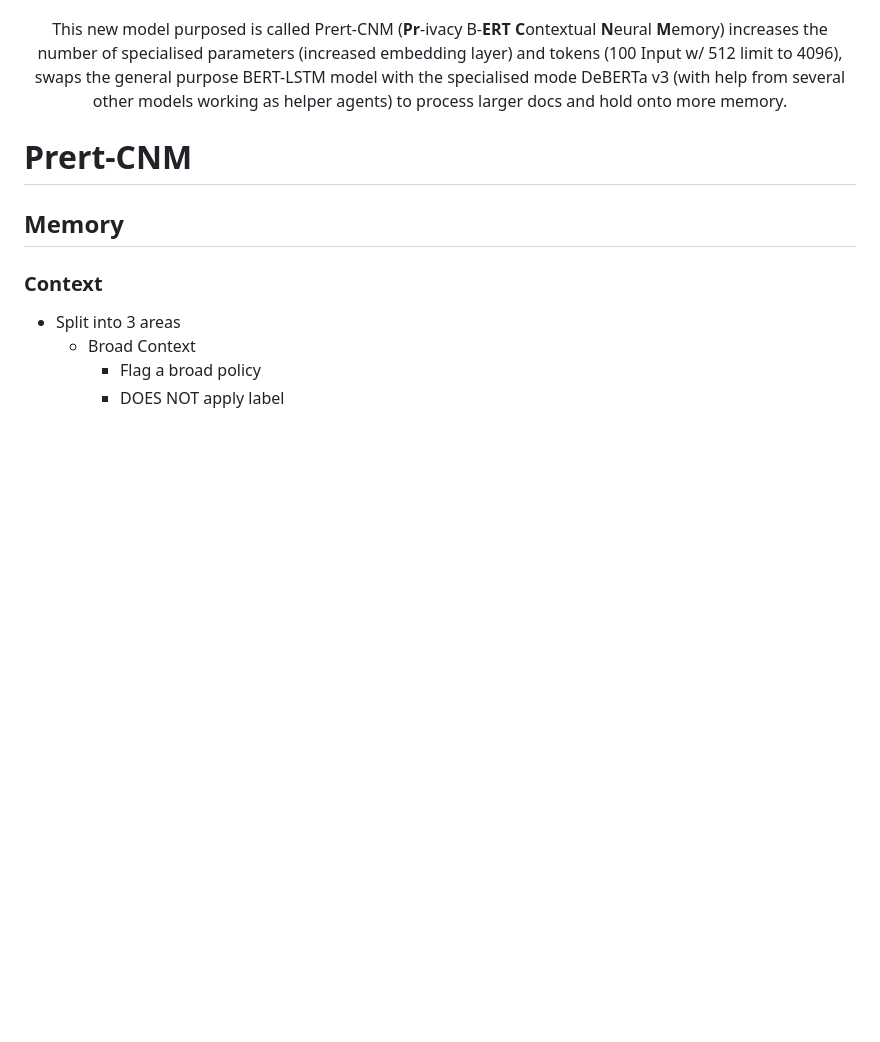
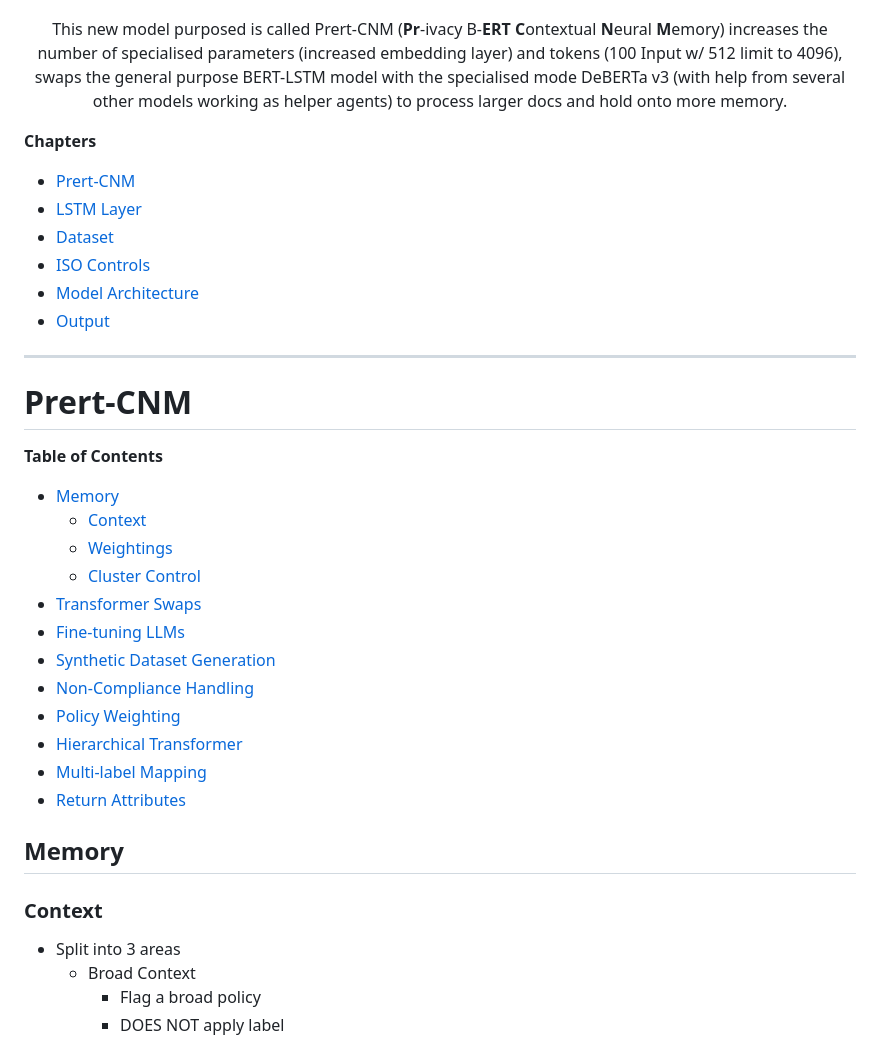
Before and after one commit to JayNightmare/PrERT-CNM, a Markdown page: docs/Model.md, the part around the change. Drawn GitHub-style; blank space fills up the shorter version.

```diff
--- a/docs/Model.md
+++ b/docs/Model.md
@@ -15,7 +15,32 @@ This new model purposed is called Prert-CNM (**Pr**-ivacy B-**ERT** **C**ontextu
 
 </div>
 
+**Chapters**
+
+* [Prert-CNM](#prert-cnm)
+* [LSTM Layer](#lstm-layer)
+* [Dataset](#dataset)
+* [ISO Controls](#iso-controls)
+* [Model Architecture](#model-architecture)
+* [Output](#output)
+
+---
+
 # Prert-CNM
+
+**Table of Contents**
+* [Memory](#memory)
+  * [Context](#context)
+  * [Weightings](#weightings)
+  * [Cluster Control](#cluster-control)
+* [Transformer Swaps](#lstm-layer)
+* [Fine-tuning LLMs](#lstm-layer)
+* [Synthetic Dataset Generation](#dataset)
+* [Non-Compliance Handling](#iso-controls)
+* [Policy Weighting](#iso-controls)
+* [Hierarchical Transformer](#hierarchical-transformer-uses)
+* [Multi-label Mapping](#output)
+* [Return Attributes](#returns-back)
 
 ## Memory
 
```
